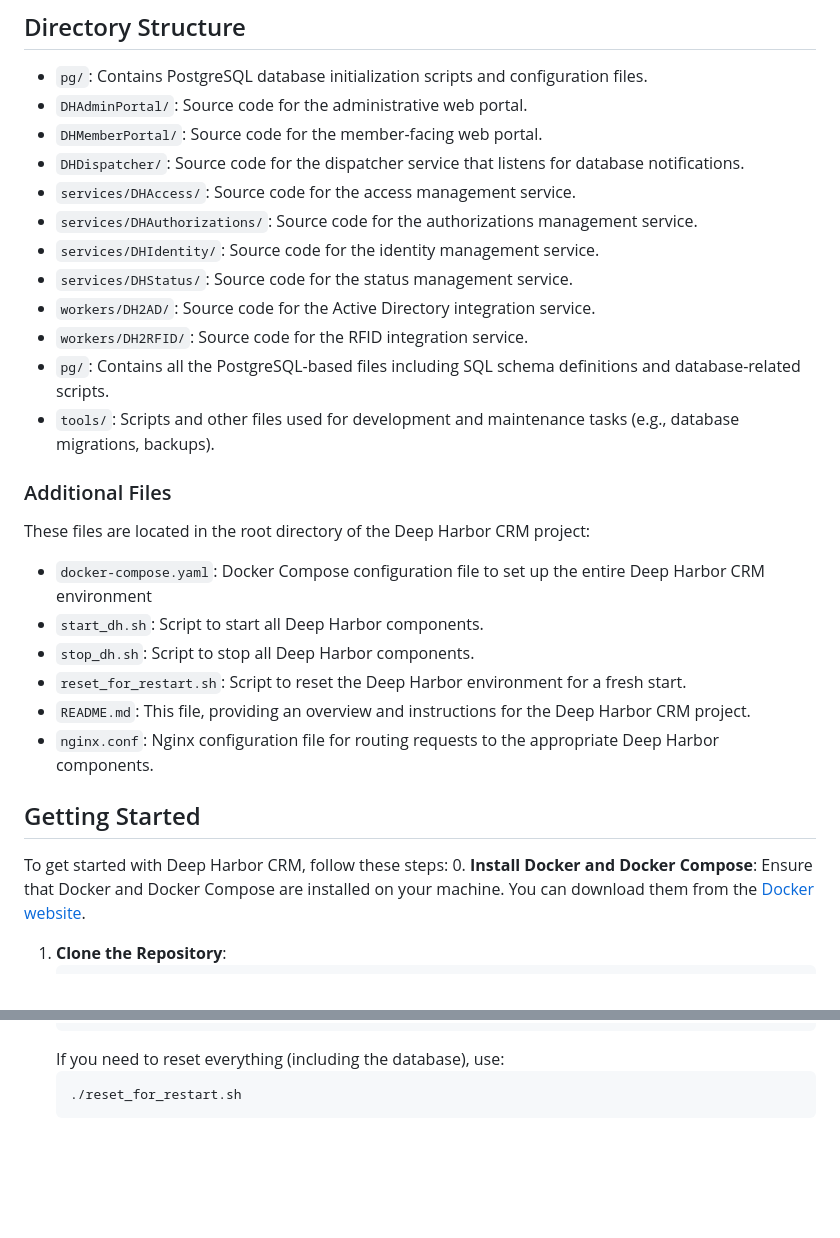
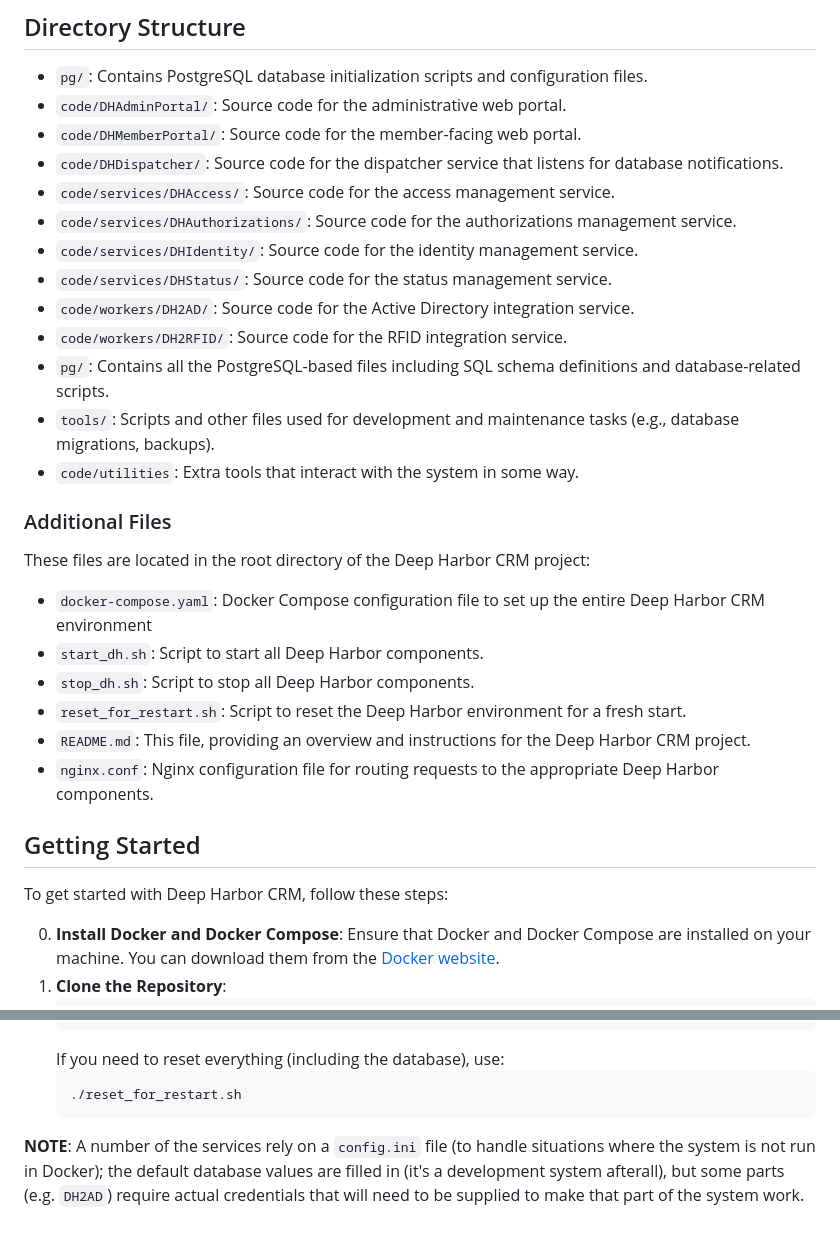
Before and after one commit to pumpingstationone/deepharbor, a Markdown page: README.md, 2 parts joined by grey strips. Rendered like a GitHub page; blank space fills up the shorter version.

````diff
--- a/README.md
+++ b/README.md
@@ -34,19 +34,22 @@ This service adds and removes RFID tags from the controller database to either a
 
 ## Directory Structure
 * `pg/`: Contains PostgreSQL database initialization scripts and configuration files.
-* `DHAdminPortal/`: Source code for the administrative web portal.
-* `DHMemberPortal/`: Source code for the member-facing web portal.
-* `DHDispatcher/`: Source code for the dispatcher service that listens for database notifications.
-* `services/DHAccess/`: Source code for the access management service.
-* `services/DHAuthorizations/`: Source code for the authorizations management service.
-* `services/DHIdentity/`: Source code for the identity management service.
-* `services/DHStatus/`: Source code for the status management service.
-* `workers/DH2AD/`: Source code for the Active Directory integration service.
-* `workers/DH2RFID/`: Source code for the RFID integration service.
+* `code/DHAdminPortal/`: Source code for the administrative web portal.
+* `code/DHMemberPortal/`: Source code for the member-facing web portal.
+* `code/DHDispatcher/`: Source code for the dispatcher service that listens for database notifications.
+* `code/services/DHAccess/`: Source code for the access management service.
+* `code/services/DHAuthorizations/`: Source code for the authorizations management service.
+* `code/services/DHIdentity/`: Source code for the identity management service.
+* `code/services/DHStatus/`: Source code for the status management service.
+* `code/workers/DH2AD/`: Source code for the Active Directory integration service.
+* `code/workers/DH2RFID/`: Source code for the RFID integration service.
 * `pg/`: Contains all the PostgreSQL-based files including SQL schema definitions and database-related scripts.
 * `tools/`: Scripts and other files used for development and maintenance tasks (e.g., database migrations, backups).
+* `code/utilities`: Extra tools that interact with the system in some way.
+
 ### Additional Files
 These files are located in the root directory of the Deep Harbor CRM project:
+
 * `docker-compose.yaml`: Docker Compose configuration file to set up the entire Deep Harbor CRM environment
 * `start_dh.sh`: Script to start all Deep Harbor components.
 * `stop_dh.sh`: Script to stop all Deep Harbor components.
@@ -56,7 +59,9 @@ These files are located in the root directory of the Deep Harbor CRM project:
 
 
 ## Getting Started
+
 To get started with Deep Harbor CRM, follow these steps:
+
 0. **Install Docker and Docker Compose**:
    Ensure that Docker and Docker Compose are installed on your machine. You can download them from the [Docker website](https://www.docker.com/get-started).
 1. **Clone the Repository**:
@@ -77,3 +82,5 @@ To get started with Deep Harbor CRM, follow these steps:
    ```bash
    ./reset_for_restart.sh
    ```
+
+**NOTE**: A number of the services rely on a `config.ini` file (to handle situations where the system is not run in Docker); the default database values are filled in (it's a development system afterall), but some parts (e.g. `DH2AD`) require actual credentials that will need to be supplied to make that part of the system work.
````
